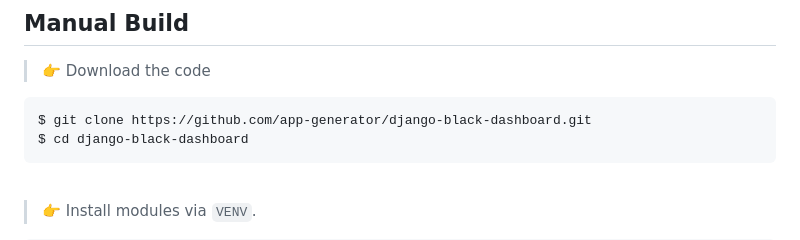
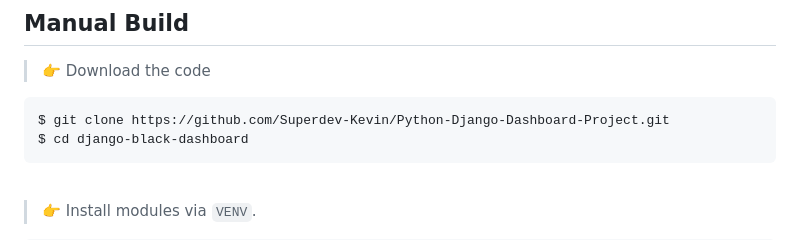
Before and after one commit to fullstack-superdev/Python-Django-Dashboard-Project, a Markdown page: README.md, the part around one of its changes. Rendered like a GitHub page.

````diff
--- a/README.md
+++ b/README.md
@@ -32,7 +32,7 @@ The product is designed to deliver the best possible user experience with highly
 > 👉 Download the code
 
 ```bash
-$ git clone https://github.com/app-generator/django-black-dashboard.git
+$ git clone https://github.com/Superdev-Kevin/Python-Django-Dashboard-Project.git
 $ cd django-black-dashboard
 ```
 
````
Also changed, not shown: other parts of README.md (+1 -1 lines).
